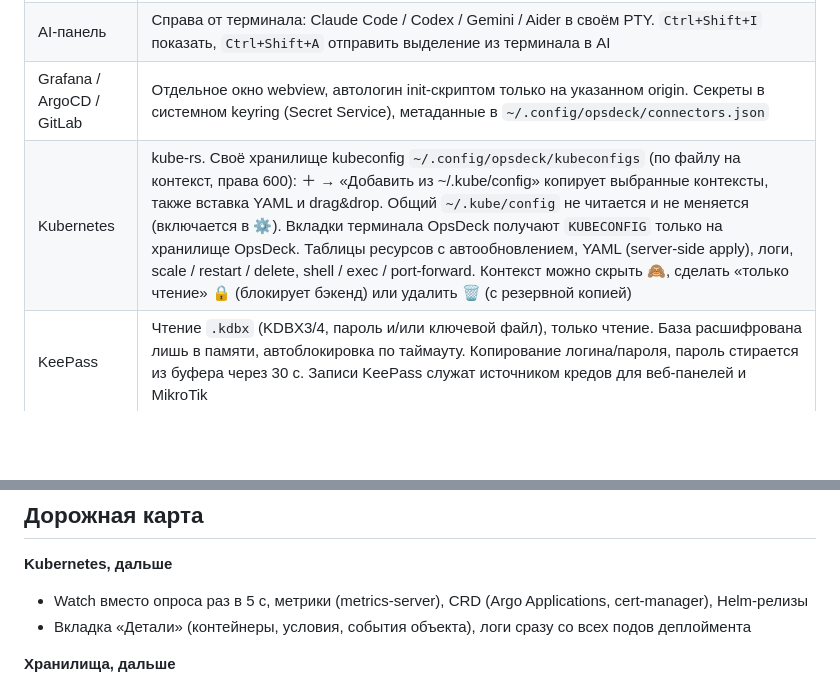
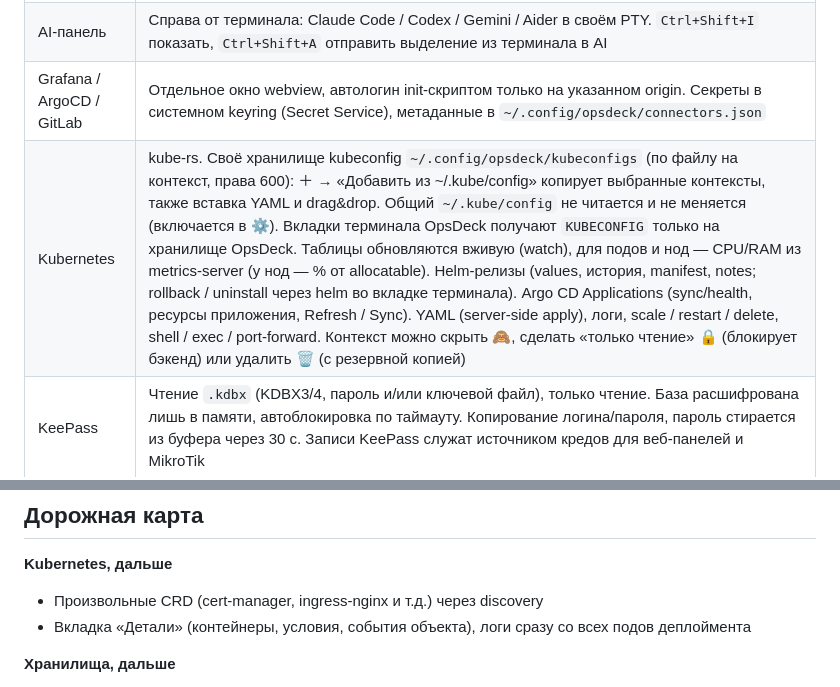
Before and after one commit to Duke1715/opsdeck, a Markdown page: README.md, 2 parts joined by grey strips. GitHub-like rendering; blank space fills up the shorter version.

Commit message:
README: k8s watch, metrics, Helm, Argo

```diff
--- a/README.md
+++ b/README.md
@@ -30,7 +30,7 @@ npm run tauri dev
 | Claude Code IDE | OpsDeck — «IDE» для `claude`: lock-файл в `~/.claude/ide/`, MCP по WebSocket (токен, только 127.0.0.1). `claude`, запущенный в OpsDeck, подключается сам: видит выделение в заметках, «@ Claude» вставляет ссылку на заметку, может открыть заметку |
 | AI-панель | Справа от терминала: Claude Code / Codex / Gemini / Aider в своём PTY. `Ctrl+Shift+I` показать, `Ctrl+Shift+A` отправить выделение из терминала в AI |
 | Grafana / ArgoCD / GitLab | Отдельное окно webview, автологин init-скриптом только на указанном origin. Секреты в системном keyring (Secret Service), метаданные в `~/.config/opsdeck/connectors.json` |
-| Kubernetes | kube-rs. Своё хранилище kubeconfig `~/.config/opsdeck/kubeconfigs` (по файлу на контекст, права 600): ＋ → «Добавить из ~/.kube/config» копирует выбранные контексты, также вставка YAML и drag&drop. Общий `~/.kube/config` не читается и не меняется (включается в ⚙). Вкладки терминала OpsDeck получают `KUBECONFIG` только на хранилище OpsDeck. Таблицы ресурсов с автообновлением, YAML (server-side apply), логи, scale / restart / delete, shell / exec / port-forward. Контекст можно скрыть 🙈, сделать «только чтение» 🔒 (блокирует бэкенд) или удалить 🗑 (с резервной копией) |
+| Kubernetes | kube-rs. Своё хранилище kubeconfig `~/.config/opsdeck/kubeconfigs` (по файлу на контекст, права 600): ＋ → «Добавить из ~/.kube/config» копирует выбранные контексты, также вставка YAML и drag&drop. Общий `~/.kube/config` не читается и не меняется (включается в ⚙). Вкладки терминала OpsDeck получают `KUBECONFIG` только на хранилище OpsDeck. Таблицы обновляются вживую (watch), для подов и нод — CPU/RAM из metrics-server (у нод — % от allocatable). Helm-релизы (values, история, manifest, notes; rollback / uninstall через helm во вкладке терминала). Argo CD Applications (sync/health, ресурсы приложения, Refresh / Sync). YAML (server-side apply), логи, scale / restart / delete, shell / exec / port-forward. Контекст можно скрыть 🙈, сделать «только чтение» 🔒 (блокирует бэкенд) или удалить 🗑 (с резервной копией) |
 | KeePass | Чтение `.kdbx` (KDBX3/4, пароль и/или ключевой файл), только чтение. База расшифрована лишь в памяти, автоблокировка по таймауту. Копирование логина/пароля, пароль стирается из буфера через 30 с. Записи KeePass служат источником кредов для веб-панелей и MikroTik |
 | Заметки | Дерево папок и поиск по vault (Obsidian или любая папка с .md), редактор и просмотр markdown (с `[[wikilinks]]`, HTML санитизируется), daily note по настройкам плагина, открытие в Obsidian через `obsidian://`. Все пути ограничены vault |
 | MikroTik | Список устройств по группам: WinBox с логином и паролем из KeePass/keyring, SSH во вкладку терминала (пароль в буфер), ping |
@@ -46,7 +46,7 @@ npm run tauri dev
 ## Дорожная карта
 
 **Kubernetes, дальше**
-- Watch вместо опроса раз в 5 с, метрики (metrics-server), CRD (Argo Applications, cert-manager), Helm-релизы
+- Произвольные CRD (cert-manager, ingress-nginx и т.д.) через discovery
 - Вкладка «Детали» (контейнеры, условия, события объекта), логи сразу со всех подов деплоймента
 
 **Хранилища, дальше**
```
